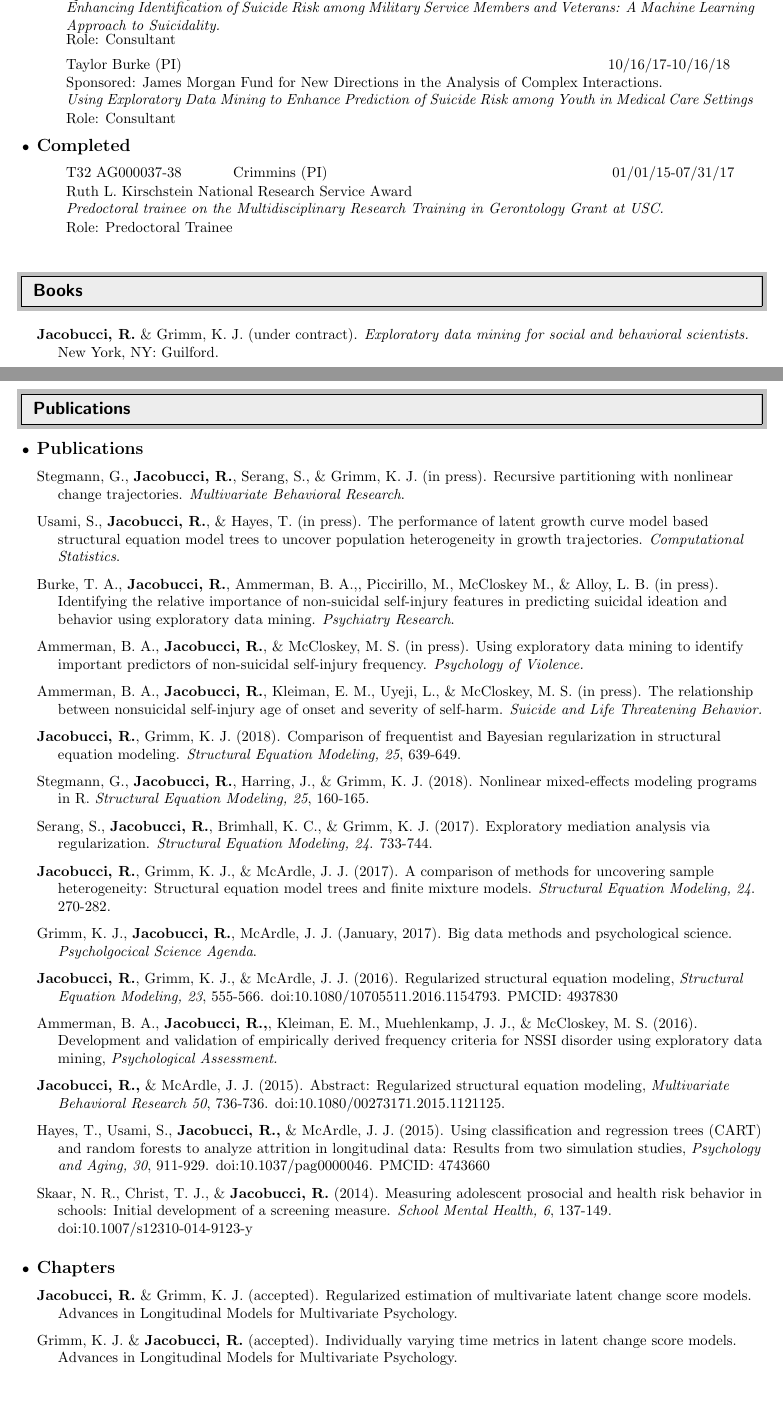
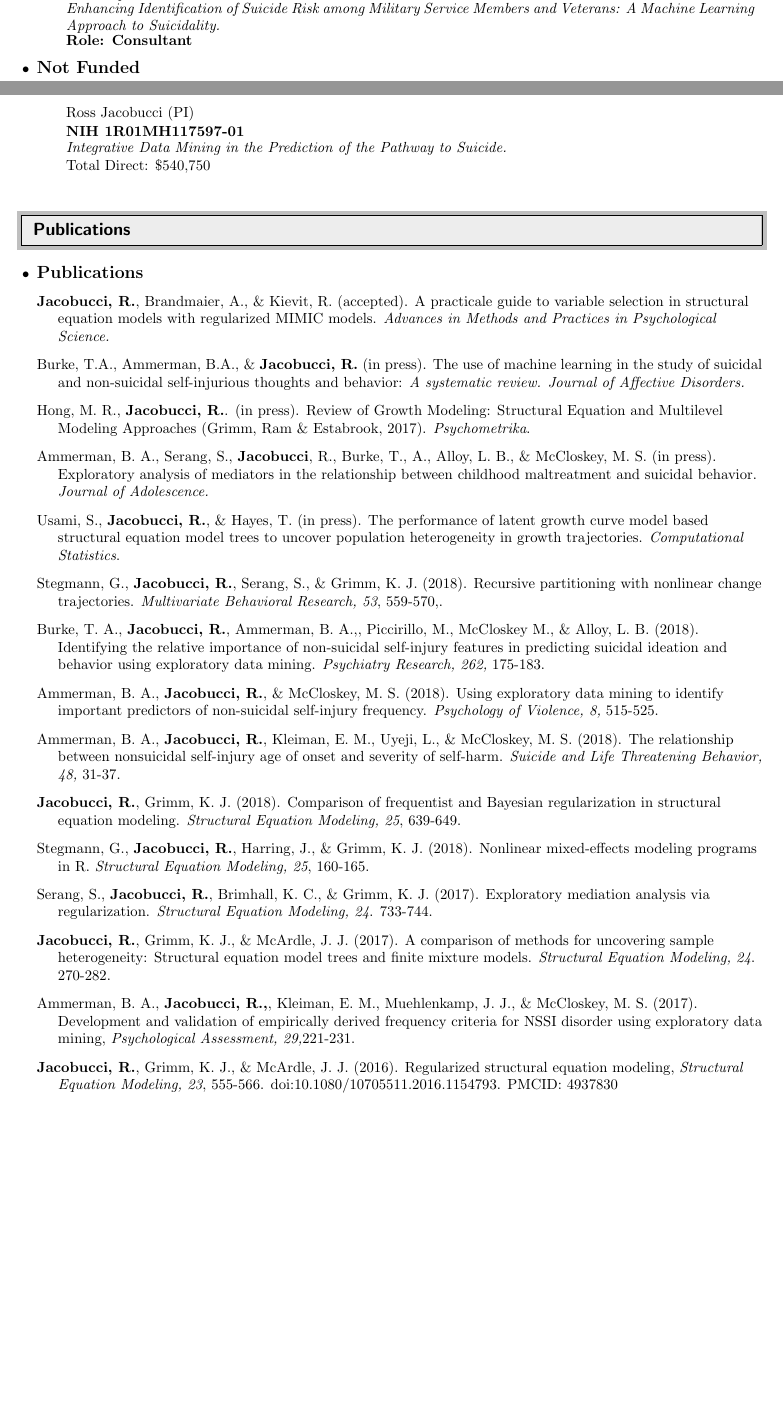
Before and after one commit to Rjacobucci/CV, a LaTeX CV (rj_cv_2pg.tex): two parts of pages 1 and 2 of 2, joined at a grey line, cut so that both start at the same text, the shorter picture padded with empty space. Compiled offline with pdfLaTeX.

Commit message:
update 2 page

```diff
--- a/rj_cv_2pg.tex
+++ b/rj_cv_2pg.tex
@@ -139,3 +149,0 @@ Notre Dame, Indiana 46556 & rjacobucci.com \\
-		\parbox{6.5in}{Sponsored: Military Suicide Research Consortium Common Data Elements. }
-		\parbox{6.5in}{\textit{Enhancing Identification of Suicide Risk among Military Service Members and Veterans: A Machine Learning Approach to Suicidality.}}
-		\parbox{6.5in}{Role: Consultant}
@@ -143,37 +155,26 @@ Notre Dame, Indiana 46556 & rjacobucci.com \\
 
 
 	\begin{center}
-		\parbox{6.5in}{{Taylor Burke (PI)}  \hspace{10cm} 10/16/17-10/16/18}
-		\parbox{6.5in}{Sponsored:  James Morgan Fund for New Directions in the Analysis of Complex Interactions.}
-		\parbox{6.5in}{\textit{Using Exploratory Data Mining to Enhance Prediction of Suicide Risk among Youth in Medical Care Settings}}
-		\parbox{6.5in}{Role: Consultant}
+		\parbox{6.5in}{{Evan Kleiman (PI)}    \hspace{9.2cm} 6/26/18-12/26/19}
+		\parbox{6.5in}{\textbf{Military Suicide Research Consortium Common Data Elements} }
+		\parbox{6.5in}{\textit{Enhancing Identification of Suicide Risk among Military Service Members and Veterans: A Machine Learning Approach to Suicidality.}}
+		\parbox{6.5in}{\textbf{Role: Consultant}}
 	\end{center}
 
 
-	\item{\textbf{\large{Completed}}}
+	\item{\textbf{\large{Not Funded}}}
 
 	\begin{center}
-		\parbox{6.5in}{{T32 AG000037-38  \hspace{1cm} Crimmins (PI)}   \hspace{6.6cm} 01/01/15-07/31/17}
-		\parbox{6.5in}{Ruth L. Kirschstein National Research Service Award}
-		\parbox{6.5in}{\textit{Predoctoral trainee on the Multidisciplinary Research Training in Gerontology Grant at USC. }}
-		\parbox{6.5in}{Role: Predoctoral Trainee}
+		\parbox{6.5in}{{Ross Jacobucci (PI)} }
+		\parbox{6.5in}{\textbf{NIH 1R01MH117597-01} }
+		\parbox{6.5in}{\textit{Integrative Data Mining in the Prediction of the Pathway to Suicide.}}
+		\parbox{6.5in}{Total Direct: \$540,750}
 	\end{center}
-	%
+
 
 \end{itemize}
 
-%%%%%%%%%%%%%%%%%%%%%%%%%%%%%%
-\resheading{Books}
-%%%%%%%%%%%%%%%%%%%%%%%%%%%%%%
-\begin{itemize}
-	\setlength{\topsep}{0pt}%
-	\setlength{\leftmargin}{0.1in}%
-	\setlength{\listparindent}{-0.1in}%
-	\setlength{\itemindent}{-0.2in}%
-	\setlength{\parsep}{\parskip}%
 
-	\item[]\textbf{Jacobucci, R.} \& Grimm, K. J. (under contract). \emph{Exploratory data mining for social and behavioral scientists.} New York, NY: Guilford.
-\end{itemize}
 
 %%%%%%%%%%%%%%%%%%%%%%%%%%%%%%
 \resheading{Publications}
@@ -187,15 +188,23 @@ Notre Dame, Indiana 46556 & rjacobucci.com \\
 
 \item {\textbf{\large{Publications}}}
 %
-\item[]Stegmann, G., \textbf{Jacobucci, R.}, Serang, S., \& Grimm, K. J. (in press). Recursive partitioning with nonlinear change trajectories. \emph{Multivariate Behavioral Research}.
+\item[] \textbf{Jacobucci, R.}, Brandmaier, A., \& Kievit, R. (accepted). A practicale guide to variable selection in structural equation models with regularized MIMIC models. \emph{Advances in Methods and Practices in Psychological Science.}
+%
+\item[] Burke, T.A., Ammerman, B.A., \& \textbf{Jacobucci, R.} (in press). The use of machine learning in the study of suicidal and non-suicidal self-injurious thoughts and behavior: \emph{A systematic review. Journal of Affective Disorders.}
+%
+\item[]Hong, M. R., \textbf{Jacobucci, R.}. (in press). Review of Growth Modeling: Structural Equation and Multilevel Modeling Approaches (Grimm, Ram \& Estabrook, 2017). \emph{Psychometrika}.
+%
+\item[]Ammerman, B. A., Serang, S., \textbf{Jacobucci}, R., Burke, T., A., Alloy, L. B., \& McCloskey, M. S. (in press). Exploratory analysis of mediators in the relationship between childhood maltreatment and suicidal behavior. \emph{Journal of Adolescence.}
 %
 \item[] Usami, S., \textbf{Jacobucci, R.}, \& Hayes, T. (in press). The performance of latent growth curve model based structural equation model trees to uncover population heterogeneity in growth trajectories. \emph{Computational Statistics}.
 %
-\item[]Burke, T. A., \textbf{Jacobucci, R.}, Ammerman, B. A.,, Piccirillo, M., McCloskey M., \& Alloy, L. B. (in press). Identifying the relative importance of non-suicidal self-injury features in predicting suicidal ideation and behavior using exploratory data mining. \emph{Psychiatry Research}.
+\item[]Stegmann, G., \textbf{Jacobucci, R.}, Serang, S., \& Grimm, K. J. (2018). Recursive partitioning with nonlinear change trajectories. \emph{Multivariate Behavioral Research, 53}, 559-570,.
 %
-\item[]Ammerman, B. A., \textbf{Jacobucci, R.}, \& McCloskey, M. S. (in press). Using exploratory data mining to identify important predictors of non-suicidal self-injury frequency. \emph{Psychology of Violence.}
+\item[]Burke, T. A., \textbf{Jacobucci, R.}, Ammerman, B. A.,, Piccirillo, M., McCloskey M., \& Alloy, L. B. (2018). Identifying the relative importance of non-suicidal self-injury features in predicting suicidal ideation and behavior using exploratory data mining. \emph{Psychiatry Research, 262,} 175-183.
 %
-\item[]Ammerman, B. A., \textbf{Jacobucci, R.}, Kleiman, E. M., Uyeji, L., \& McCloskey, M. S. (in press). The relationship between nonsuicidal self-injury age of onset and severity of self-harm. \emph{Suicide and Life Threatening Behavior.}
+\item[]Ammerman, B. A., \textbf{Jacobucci, R.}, \& McCloskey, M. S. (2018). Using exploratory data mining to identify important predictors of non-suicidal self-injury frequency. \emph{Psychology of Violence, 8,} 515-525.
+%
+\item[]Ammerman, B. A., \textbf{Jacobucci, R.}, Kleiman, E. M., Uyeji, L., \& McCloskey, M. S. (2018). The relationship between nonsuicidal self-injury age of onset and severity of self-harm. \emph{Suicide and Life Threatening Behavior, 48,} 31-37.
 %
 \item[] \textbf{Jacobucci, R.}, Grimm, K. J. (2018). Comparison of frequentist and Bayesian regularization in structural equation modeling. \emph{Structural Equation Modeling, 25}, 639-649.
 %
@@ -205,29 +214,13 @@ Notre Dame, Indiana 46556 & rjacobucci.com \\
 %
 \item[]\textbf{Jacobucci, R.}, Grimm, K. J., \& McArdle, J. J. (2017). A comparison of methods for uncovering sample heterogeneity: Structural equation model trees and finite mixture models. \emph{Structural Equation Modeling, 24}. 270-282.
 %
-\item[]Grimm, K. J., \textbf{Jacobucci, R.}, McArdle, J. J. (January, 2017). Big data methods and psychological science. \emph{Psycholgocical Science Agenda}.
+\item[]Ammerman, B. A., \textbf{Jacobucci, R.,}, Kleiman, E. M., Muehlenkamp, J. J., \& McCloskey, M. S. (2017). Development and validation of empirically derived frequency criteria for NSSI disorder using exploratory data mining, \emph{Psychological Assessment, 29,}221-231.
 %
 \item[]\textbf{Jacobucci, R.}, Grimm, K. J., \& McArdle, J. J. (2016). Regularized structural equation modeling, \emph{Structural Equation Modeling, 23}, 555-566. doi:10.1080/10705511.2016.1154793. PMCID: 4937830
-%
-\item[]Ammerman, B. A., \textbf{Jacobucci, R.,}, Kleiman, E. M., Muehlenkamp, J. J., \& McCloskey, M. S. (2016). Development and validation of empirically derived frequency criteria for NSSI disorder using exploratory data mining, \emph{Psychological Assessment.}
-%
-\item[]\textbf{Jacobucci, R.,} \& McArdle, J. J. (2015). Abstract: Regularized structural equation modeling, \emph{Multivariate Behavioral Research 50}, 736-736. doi:10.1080/00273171.2015.1121125.
-%
-\item[]Hayes, T., Usami, S., \textbf{Jacobucci, R.,} \& McArdle, J. J. (2015). Using classification and regression trees (CART) and random forests to analyze attrition in longitudinal data: Results from two simulation studies, \emph{Psychology and Aging, 30}, 911-929. doi:10.1037/pag0000046. PMCID: 4743660
-%
-\item[]Skaar, N. R., Christ, T. J., \& \textbf{Jacobucci, R.} (2014). Measuring adolescent prosocial and health risk behavior in schools: Initial development of a screening measure. \emph{School Mental Health, 6}, 137-149. doi:10.1007/s12310-014-9123-y
 %
 \vspace{3mm}
 %
 %
-%
-\item {\textbf{\large{Chapters}}}
-\item[] \textbf{Jacobucci, R.} \& Grimm, K. J. (accepted). Regularized estimation of multivariate latent change score models. Advances in Longitudinal Models for Multivariate Psychology.
-%
-\item[] Grimm, K. J. \& \textbf{Jacobucci, R.} (accepted). Individually varying time metrics in latent change score models. Advances in Longitudinal Models for Multivariate Psychology.
-%
-%
-\vspace{3mm}
 
 \end{itemize}
 
```
Also changed, not shown: rj_cv.pdf, rj_cv_2pg.pdf, rj_cv_2pg.tex (31 more changed lines), 3 other files.
